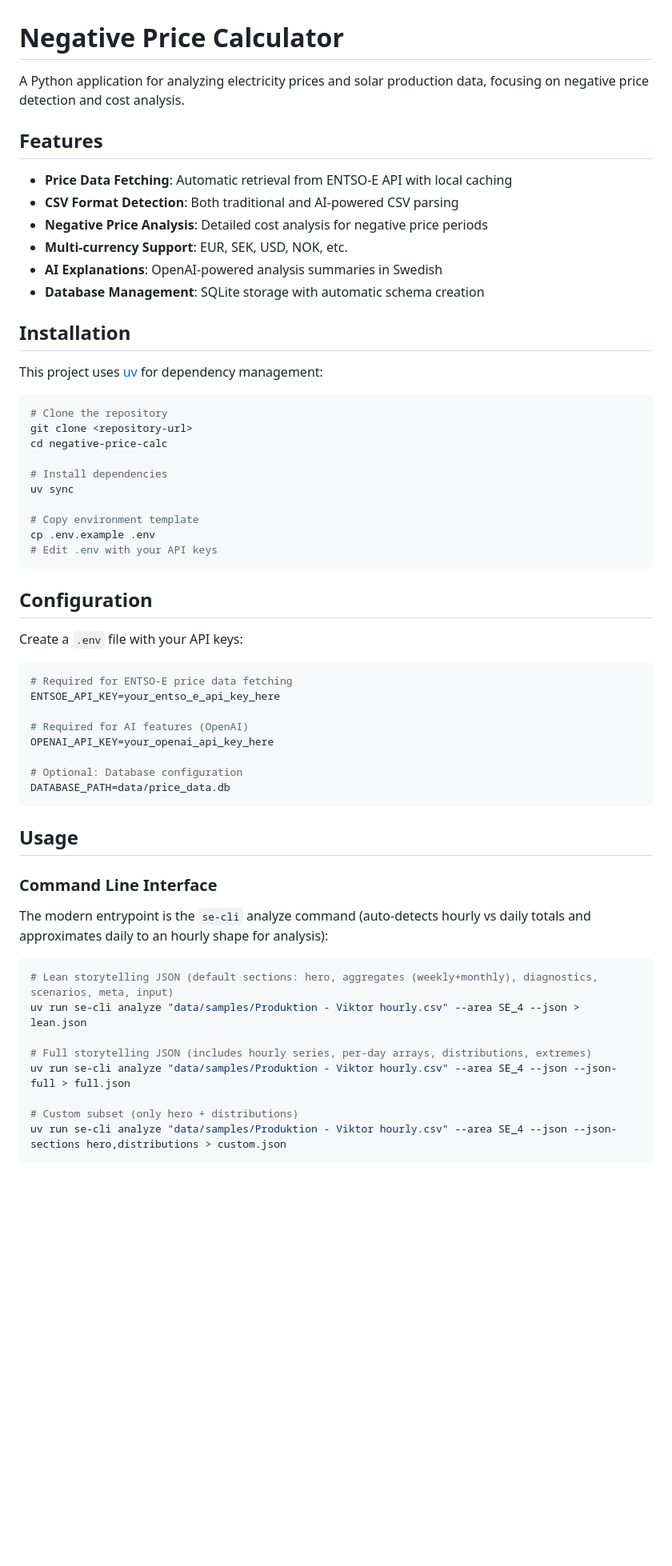
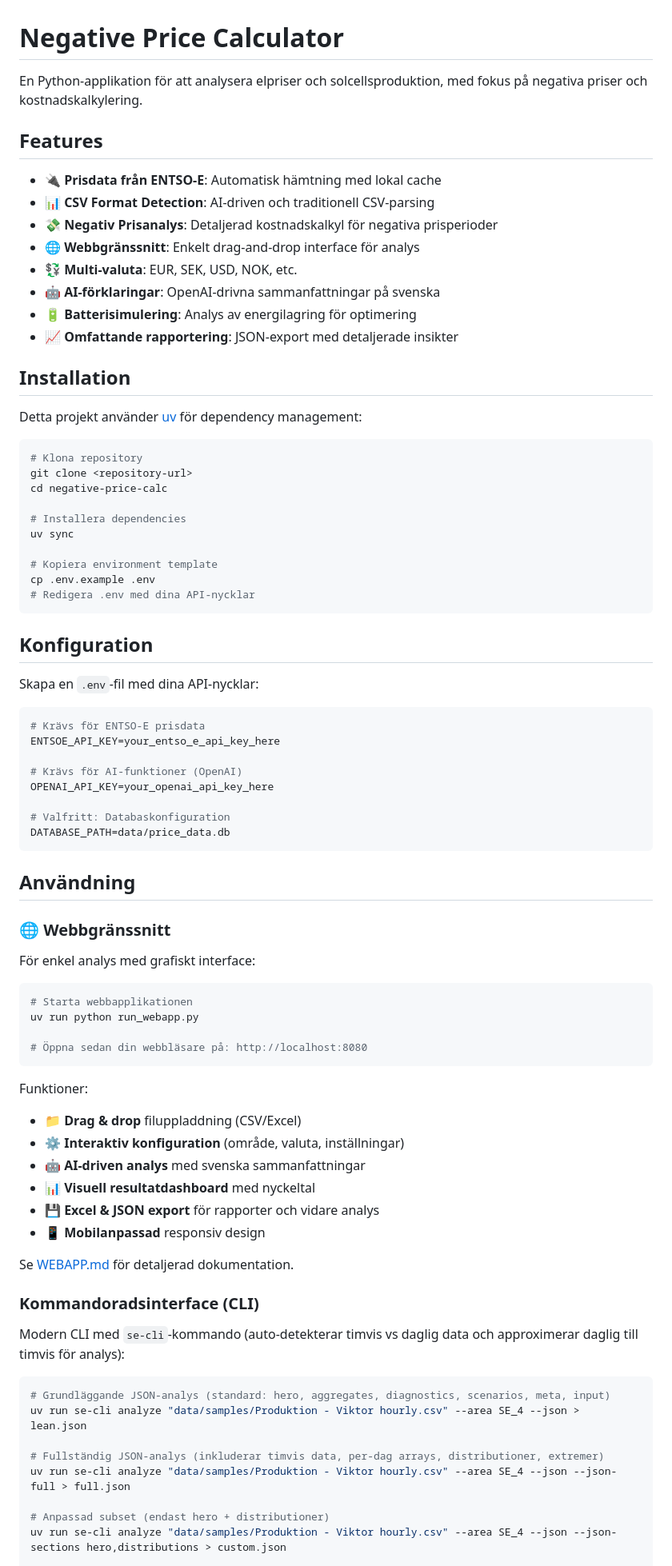
Before and after one commit to srcfl/negative-price-calc, a Markdown page: README.md, the part around one of its changes. Shown at 80% size. Drawn GitHub-style; blank space fills up the shorter version.

````diff
--- a/README.md
+++ b/README.md
@@ -1,61 +1,84 @@
 # Negative Price Calculator
 
-A Python application for analyzing electricity prices and solar production data, focusing on negative price detection and cost analysis.
+En Python-applikation för att analysera elpriser och solcellsproduktion, med fokus på negativa priser och kostnadskalkylering.
 
 ## Features
 
-- **Price Data Fetching**: Automatic retrieval from ENTSO-E API with local caching
-- **CSV Format Detection**: Both traditional and AI-powered CSV parsing
-- **Negative Price Analysis**: Detailed cost analysis for negative price periods
-- **Multi-currency Support**: EUR, SEK, USD, NOK, etc.
-- **AI Explanations**: OpenAI-powered analysis summaries in Swedish
-- **Database Management**: SQLite storage with automatic schema creation
+- **🔌 Prisdata från ENTSO-E**: Automatisk hämtning med lokal cache
+- **📊 CSV Format Detection**: AI-driven och traditionell CSV-parsing
+- **💸 Negativ Prisanalys**: Detaljerad kostnadskalkyl för negativa prisperioder
+- **🌐 Webbgränssnitt**: Enkelt drag-and-drop interface för analys
+- **💱 Multi-valuta**: EUR, SEK, USD, NOK, etc.
+- **🤖 AI-förklaringar**: OpenAI-drivna sammanfattningar på svenska
+- **🔋 Batterisimulering**: Analys av energilagring för optimering
+- **📈 Omfattande rapportering**: JSON-export med detaljerade insikter
 
 ## Installation
 
-This project uses [uv](https://docs.astral.sh/uv/) for dependency management:
+Detta projekt använder [uv](https://docs.astral.sh/uv/) för dependency management:
 
 ```bash
-# Clone the repository
+# Klona repository
 git clone <repository-url>
 cd negative-price-calc
 
-# Install dependencies
+# Installera dependencies
 uv sync
 
-# Copy environment template
+# Kopiera environment template
 cp .env.example .env
-# Edit .env with your API keys
+# Redigera .env med dina API-nycklar
 ```
 
-## Configuration
+## Konfiguration
 
-Create a `.env` file with your API keys:
+Skapa en `.env`-fil med dina API-nycklar:
 
 ```bash
-# Required for ENTSO-E price data fetching
+# Krävs för ENTSO-E prisdata
 ENTSOE_API_KEY=your_entso_e_api_key_here
 
-# Required for AI features (OpenAI)
+# Krävs för AI-funktioner (OpenAI)
 OPENAI_API_KEY=your_openai_api_key_here
 
-# Optional: Database configuration
+# Valfritt: Databaskonfiguration
 DATABASE_PATH=data/price_data.db
 ```
 
-## Usage
+## Användning
 
-### Command Line Interface
+### 🌐 Webbgränssnitt
 
-The modern entrypoint is the `se-cli` analyze command (auto-detects hourly vs daily totals and approximates daily to an hourly shape for analysis):
+För enkel analys med grafiskt interface:
 
 ```bash
-# Lean storytelling JSON (default sections: hero, aggregates (weekly+monthly), diagnostics, scenarios, meta, input)
+# Starta webbapplikationen
+uv run python run_webapp.py
+
+# Öppna sedan din webbläsare på: http://localhost:8080
+```
+
+Funktioner:
+- **📁 Drag & drop** filuppladdning (CSV/Excel)
+- **⚙️ Interaktiv konfiguration** (område, valuta, inställningar)
+- **🤖 AI-driven analys** med svenska sammanfattningar
+- **📊 Visuell resultatdashboard** med nyckeltal
+- **💾 Excel & JSON export** för rapporter och vidare analys
+- **📱 Mobilanpassad** responsiv design
+
+Se [WEBAPP.md](WEBAPP.md) för detaljerad dokumentation.
+
+### Kommandoradsinterface (CLI)
+
+Modern CLI med `se-cli`-kommando (auto-detekterar timvis vs daglig data och approximerar daglig till timvis för analys):
+
+```bash
+# Grundläggande JSON-analys (standard: hero, aggregates, diagnostics, scenarios, meta, input)
 uv run se-cli analyze "data/samples/Produktion - Viktor hourly.csv" --area SE_4 --json > lean.json
 
-# Full storytelling JSON (includes hourly series, per-day arrays, distributions, extremes)
+# Fullständig JSON-analys (inkluderar timvis data, per-dag arrays, distributioner, extremer)
 uv run se-cli analyze "data/samples/Produktion - Viktor hourly.csv" --area SE_4 --json --json-full > full.json
 
-# Custom subset (only hero + distributions)
+# Anpassad subset (endast hero + distributioner)
 uv run se-cli analyze "data/samples/Produktion - Viktor hourly.csv" --area SE_4 --json --json-sections hero,distributions > custom.json
 
````
Also changed, not shown: other parts of README.md (+94 -58 lines).
